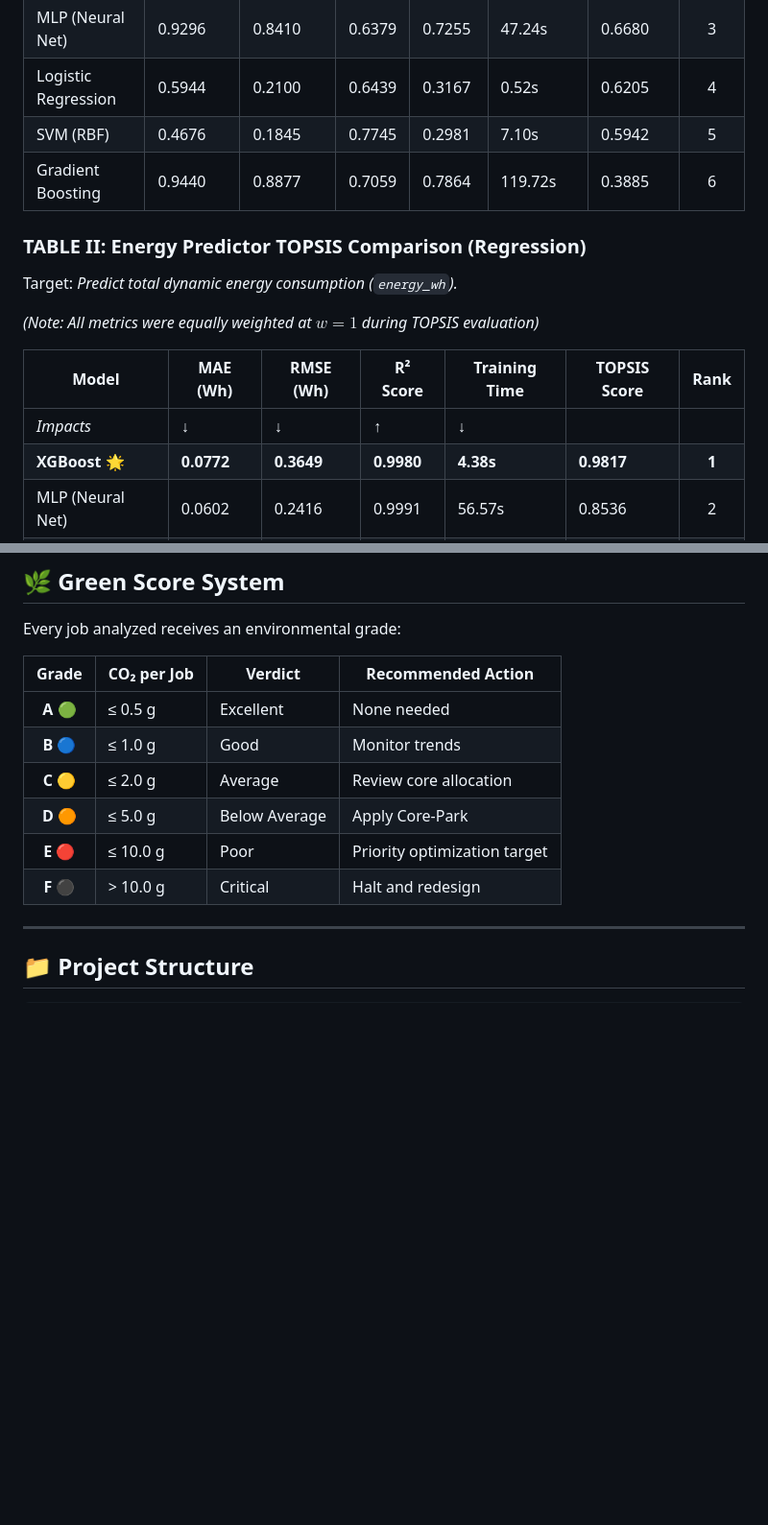
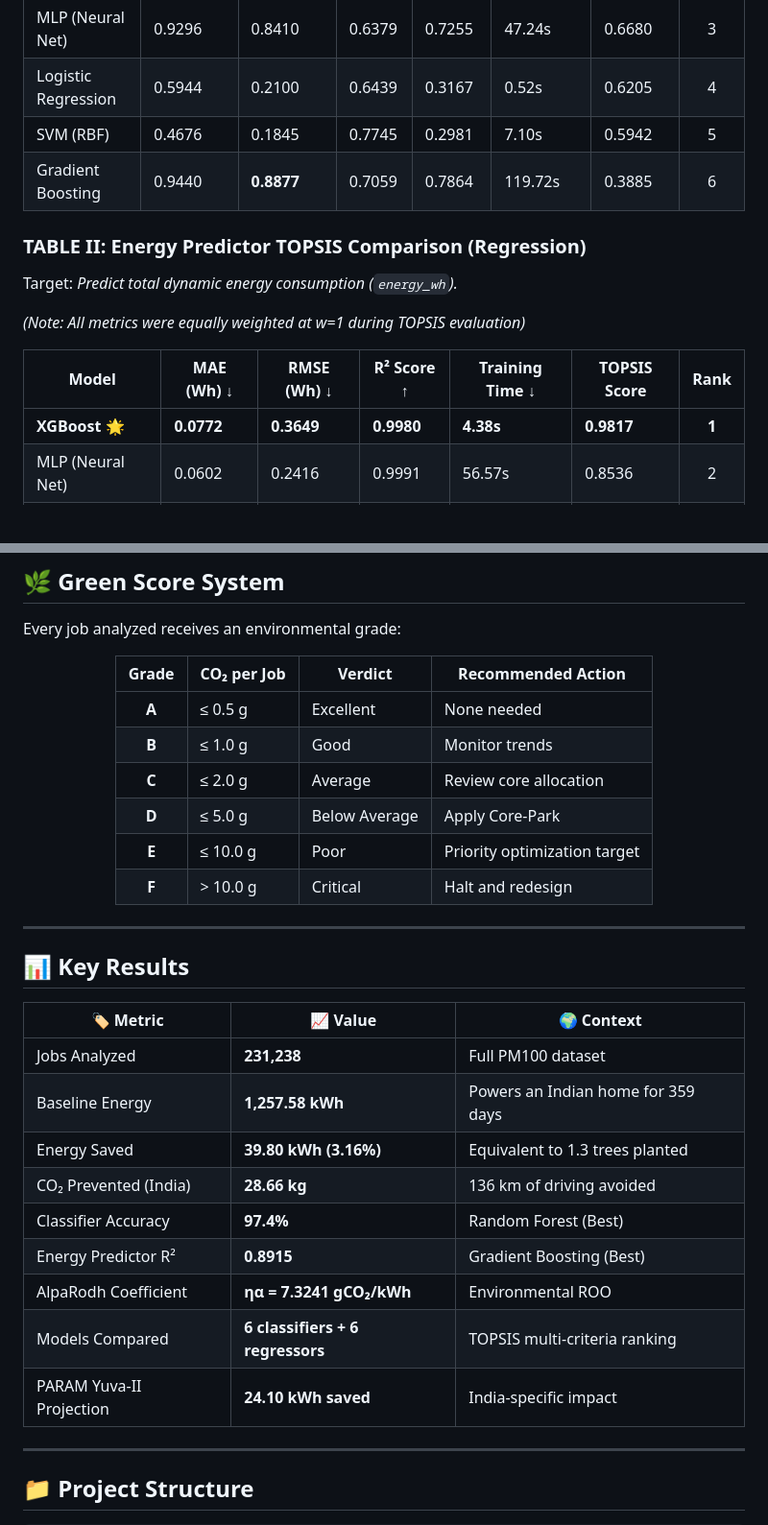
Before and after one commit to Smarth2005/Project-AlpaRodh, a Markdown page: README.md, 2 parts joined by grey strips. Shown at 96% size. Drawn GitHub-style; blank space fills up the shorter version.

```diff
--- a/README.md
+++ b/README.md
@@ -103,16 +105,15 @@ Target: *Predict if a job is wasteful (1) or efficient (0) before it runs.*
 | MLP (Neural Net) | 0.9296 | 0.8410 | 0.6379 | 0.7255 | 47.24s | 0.6680 | 3 |
 | Logistic Regression | 0.5944 | 0.2100 | 0.6439 | 0.3167 | 0.52s | 0.6205 | 4 |
 | SVM (RBF) | 0.4676 | 0.1845 | 0.7745 | 0.2981 | 7.10s | 0.5942 | 5 |
-| Gradient Boosting | 0.9440 | 0.8877 | 0.7059 | 0.7864 | 119.72s | 0.3885 | 6 |
+| Gradient Boosting | 0.9440 | **0.8877** | 0.7059 | 0.7864 | 119.72s | 0.3885 | 6 |
 
 ### TABLE II: Energy Predictor TOPSIS Comparison (Regression)
 Target: *Predict total dynamic energy consumption (`energy_wh`).*
 
-*(Note: All metrics were equally weighted at $w=1$ during TOPSIS evaluation)*
+*(Note: All metrics were equally weighted at w=1 during TOPSIS evaluation)*
 
-| Model | MAE (Wh) | RMSE (Wh) | R² Score | Training Time | TOPSIS Score | Rank |
+| Model | MAE (Wh) ↓ | RMSE (Wh) ↓ | R² Score ↑ | Training Time ↓ | TOPSIS Score | Rank |
 |-------|----------|-----------|----------|---------------|--------------|:----:|
-| *Impacts* | *↓* | *↓* | *↑* | *↓* | | |
 | **XGBoost** 🌟 | **0.0772** | **0.3649** | **0.9980** | **4.38s** | **0.9817** | **1** |
 | MLP (Neural Net) | 0.0602 | 0.2416 | 0.9991 | 56.57s | 0.8536 | 2 |
 | Gradient Boosting | 0.0659 | 0.2607 | 0.9990 | 140.91s | 0.6809 | 3 |
@@ -159,8 +174,29 @@ Every job analyzed receives an environmental grade:
 | Grade | CO₂ per Job | Verdict | Recommended Action |
 |:-----:|-------------|---------|-------------------|
-| **A** 🟢 | ≤ 0.5 g | Excellent | None needed |
-| **B** 🔵 | ≤ 1.0 g | Good | Monitor trends |
-| **C** 🟡 | ≤ 2.0 g | Average | Review core allocation |
-| **D** 🟠 | ≤ 5.0 g | Below Average | Apply Core-Park |
-| **E** 🔴 | ≤ 10.0 g | Poor | Priority optimization target |
-| **F** ⚫ | > 10.0 g | Critical | Halt and redesign |
+| **A** | ≤ 0.5 g | Excellent | None needed |
+| **B** | ≤ 1.0 g | Good | Monitor trends |
+| **C** | ≤ 2.0 g | Average | Review core allocation |
+| **D** | ≤ 5.0 g | Below Average | Apply Core-Park |
+| **E** | ≤ 10.0 g | Poor | Priority optimization target |
+| **F** | > 10.0 g | Critical | Halt and redesign |
+
+</div>
+
+---
+
+## 📊 Key Results
+
+<div align="center">
+
+| 🏷️ Metric | 📈 Value | 🌍 Context |
+|-----------|---------|----------|
+| Jobs Analyzed | **231,238** | Full PM100 dataset |
+| Baseline Energy | **1,257.58 kWh** | Powers an Indian home for 359 days |
+| Energy Saved | **39.80 kWh (3.16%)** | Equivalent to 1.3 trees planted |
+| CO₂ Prevented (India) | **28.66 kg** | 136 km of driving avoided |
+| Classifier Accuracy | **97.4%** | Random Forest (Best) |
+| Energy Predictor R² | **0.8915** | Gradient Boosting (Best) |
+| AlpaRodh Coefficient | **ηα = 7.3241 gCO₂/kWh** | Environmental ROO |
+| Models Compared | **6 classifiers + 6 regressors** | TOPSIS multi-criteria ranking |
+| PARAM Yuva-II Projection | **24.10 kWh saved** | India-specific impact |
+
```
Also changed, not shown: other parts of README.md (+83 -96 lines).
